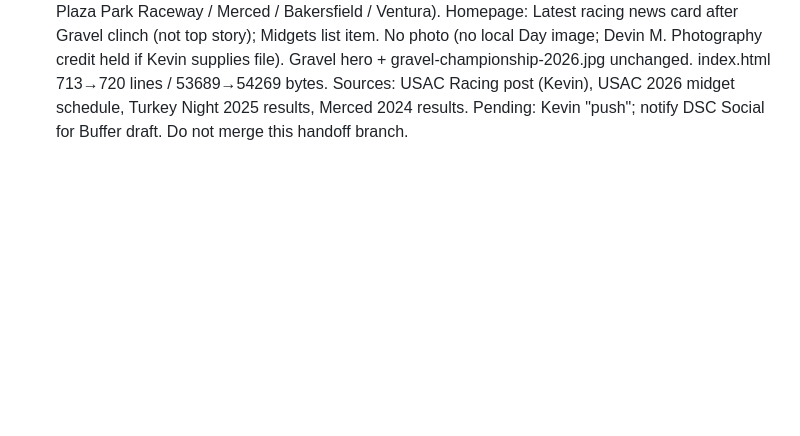
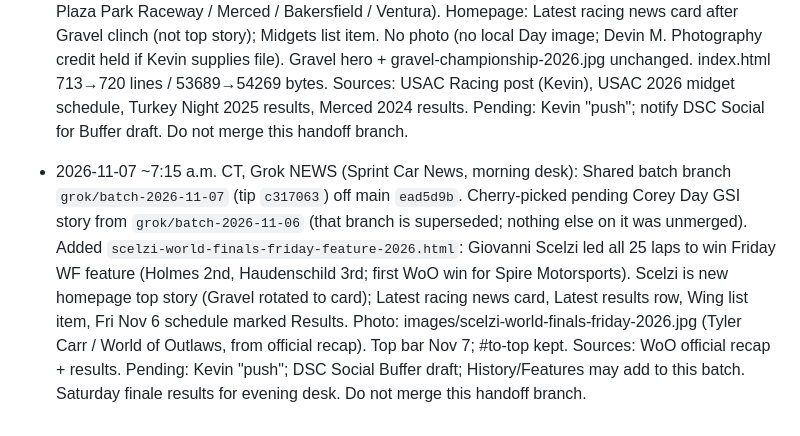
Before and after one commit to kevzeppy/dirtsprintcars, a Markdown page: WORKLOG.md, the part around the change. GitHub-like rendering; blank space fills up the shorter version.

Commit message:
WORKLOG: NEWS morning desk 2026-11-07

```diff
--- a/WORKLOG.md
+++ b/WORKLOG.md
@@ -13,3 +13,5 @@ Append-only. One short entry per session: date, agent, what changed, what is pen
 - 2026-11-06 ~12:05 p.m. CT, Grok NEWS: Shared batch branch `grok/batch-2026-11-06` (tip `f43262f`) created off main. Staged `gravel-clinches-third-straight-woo-title-2026.html` (official title clinch via sixth Thursday at Charlotte) as homepage top story, first Latest racing news card, Wing list item. Photo: images/gravel-trophy-sitting-wrg.jpg (150A8098 trophy shot, WoO/WRG). Season stats omitted (sources conflict). Pending: Kevin "push"; DSC Social Buffer draft requested. History/Features should add non-breaking work to this batch branch. Do not merge this handoff branch.
 
 - 2026-11-06 ~2:40 p.m. ET, Grok NEWS (Sprint Car News): Shared batch branch `grok/batch-2026-11-06` tip `e316330` (was `3522ddc`). Added `corey-day-golden-state-invasion-2026.html` (all seven Golden State Invasion USAC National Midget events in Willie Kahne FK4; schedule Placerville / Plaza Park Raceway / Merced / Bakersfield / Ventura). Homepage: Latest racing news card after Gravel clinch (not top story); Midgets list item. No photo (no local Day image; Devin M. Photography credit held if Kevin supplies file). Gravel hero + gravel-championship-2026.jpg unchanged. index.html 713→720 lines / 53689→54269 bytes. Sources: USAC Racing post (Kevin), USAC 2026 midget schedule, Turkey Night 2025 results, Merced 2024 results. Pending: Kevin "push"; notify DSC Social for Buffer draft. Do not merge this handoff branch.
+
+- 2026-11-07 ~7:15 a.m. CT, Grok NEWS (Sprint Car News, morning desk): Shared batch branch `grok/batch-2026-11-07` (tip `c317063`) off main `ead5d9b`. Cherry-picked pending Corey Day GSI story from `grok/batch-2026-11-06` (that branch is superseded; nothing else on it was unmerged). Added `scelzi-world-finals-friday-feature-2026.html`: Giovanni Scelzi led all 25 laps to win Friday WF feature (Holmes 2nd, Haudenschild 3rd; first WoO win for Spire Motorsports). Scelzi is new homepage top story (Gravel rotated to card); Latest racing news card, Latest results row, Wing list item, Fri Nov 6 schedule marked Results. Photo: images/scelzi-world-finals-friday-2026.jpg (Tyler Carr / World of Outlaws, from official recap). Top bar Nov 7; #to-top kept. Sources: WoO official recap + results. Pending: Kevin "push"; DSC Social Buffer draft; History/Features may add to this batch. Saturday finale results for evening desk. Do not merge this handoff branch.
```
